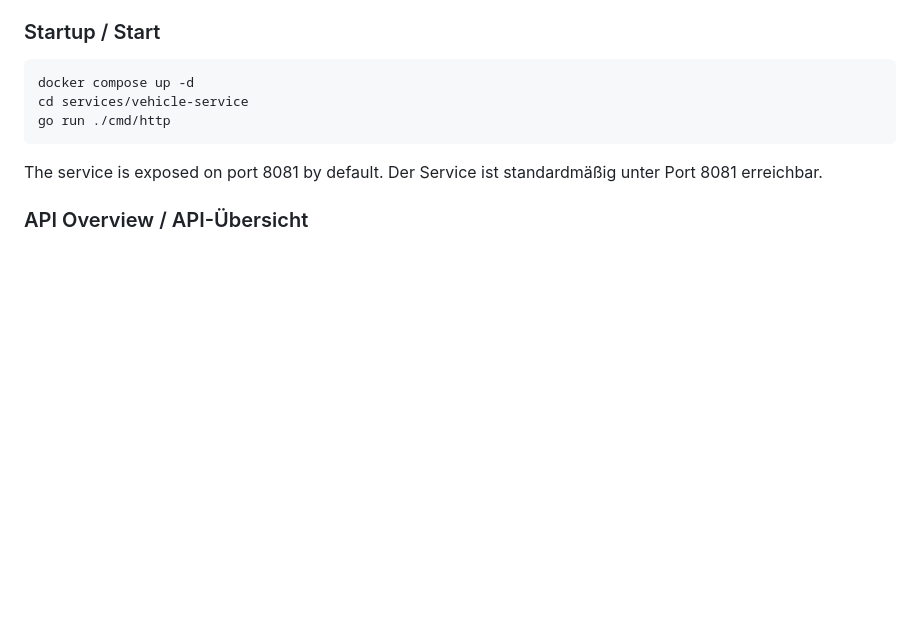
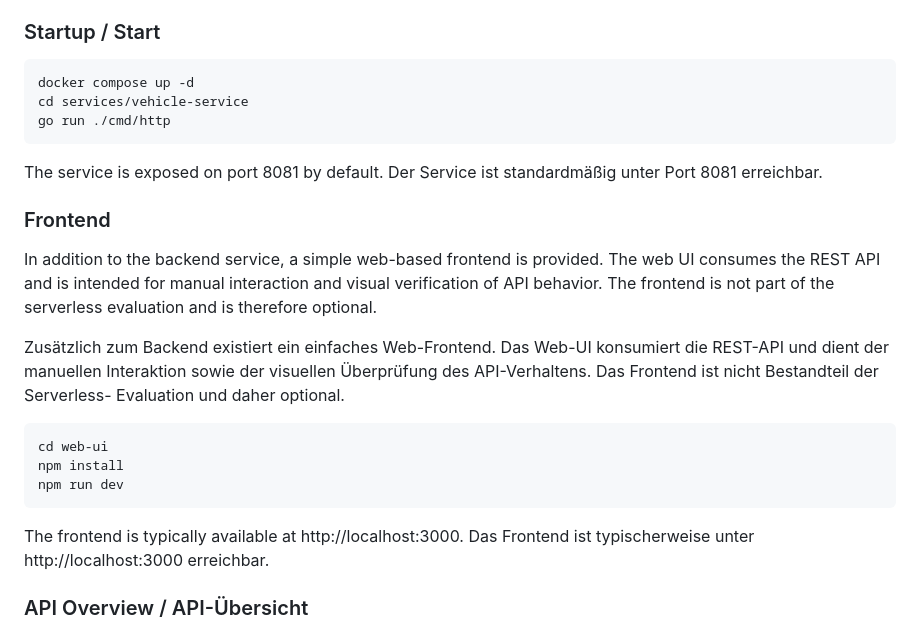
Before and after one commit to nazzzus/vlp-thesis, a Markdown page: README.md, the part around the change. GitHub-like rendering; blank space fills up the shorter version.

Commit message:
add frontend to readme

````diff
--- a/README.md
+++ b/README.md
@@ -39,6 +39,24 @@ go run ./cmd/http
 
 The service is exposed on port 8081 by default.
 Der Service ist standardmäßig unter Port 8081 erreichbar.
+
+### Frontend
+
+In addition to the backend service, a simple web-based frontend is provided. The web UI consumes the REST API and is
+intended for manual interaction and visual verification of API behavior. The frontend is not part of the serverless
+evaluation and is therefore optional.
+
+Zusätzlich zum Backend existiert ein einfaches Web-Frontend. Das Web-UI konsumiert die REST-API und dient der manuellen
+Interaktion sowie der visuellen Überprüfung des API-Verhaltens. Das Frontend ist nicht Bestandteil der Serverless-
+Evaluation und daher optional.
+
+```bash
+cd web-ui
+npm install
+npm run dev
+```
+The frontend is typically available at http://localhost:3000.
+Das Frontend ist typischerweise unter http://localhost:3000 erreichbar.
 
 ### API Overview / API-Übersicht
 
````
